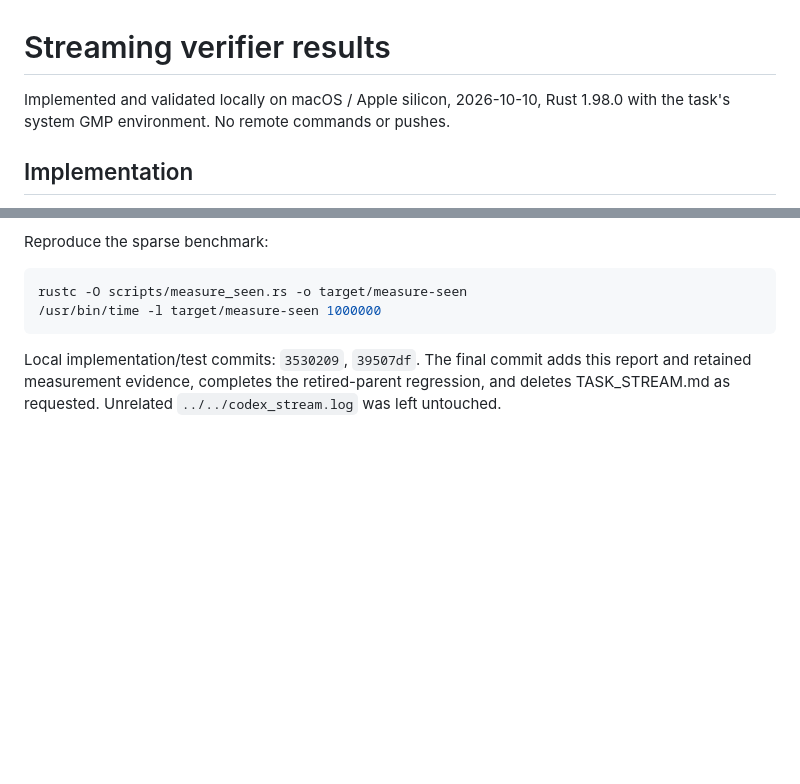
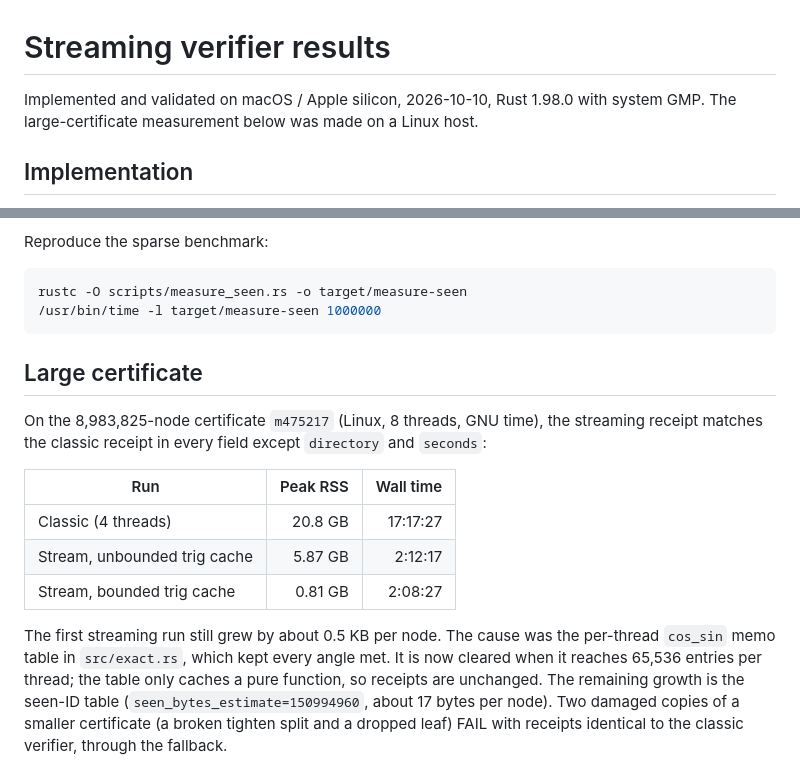
Before and after one commit to wand125/square-packing, a Markdown page: tools/n17_bb_verifier/RESULT_STREAM.md, 2 parts joined by grey strips. GitHub-like rendering; blank space fills up the shorter version.

````diff
--- a/tools/n17_bb_verifier/RESULT_STREAM.md
+++ b/tools/n17_bb_verifier/RESULT_STREAM.md
@@ -1,7 +1,7 @@
 # Streaming verifier results
 
-Implemented and validated locally on macOS / Apple silicon, 2026-10-10,
-Rust 1.98.0 with the task's system GMP environment. No remote commands or pushes.
+Implemented and validated on macOS / Apple silicon, 2026-10-10, Rust 1.98.0 with
+system GMP. The large-certificate measurement below was made on a Linux host.
 
 ## Implementation
 
@@ -149,7 +149,22 @@ rustc -O scripts/measure_seen.rs -o target/measure-seen
 /usr/bin/time -l target/measure-seen 1000000
 ```
 
-Local implementation/test commits: `3530209`, `39507df`. The final commit adds this
-report and retained measurement evidence, completes the retired-parent regression,
-and deletes TASK_STREAM.md as requested. Unrelated `../../codex_stream.log` was
-left untouched.
+## Large certificate
+
+On the 8,983,825-node certificate `m475217` (Linux, 8 threads, GNU time), the
+streaming receipt matches the classic receipt in every field except `directory` and
+`seconds`:
+
+| Run | Peak RSS | Wall time |
+|---|---:|---:|
+| Classic (4 threads) | 20.8 GB | 17:17:27 |
+| Stream, unbounded trig cache | 5.87 GB | 2:12:17 |
+| Stream, bounded trig cache | 0.81 GB | 2:08:27 |
+
+The first streaming run still grew by about 0.5 KB per node. The cause was the
+per-thread `cos_sin` memo table in `src/exact.rs`, which kept every angle met. It is
+now cleared when it reaches 65,536 entries per thread; the table only caches a pure
+function, so receipts are unchanged. The remaining growth is the seen-ID table
+(`seen_bytes_estimate=150994960`, about 17 bytes per node). Two damaged copies of a
+smaller certificate (a broken tighten split and a dropped leaf) FAIL with receipts
+identical to the classic verifier, through the fallback.
````
Also changed, not shown: tools/n17_bb_verifier/README.md (+3 -0 lines).
